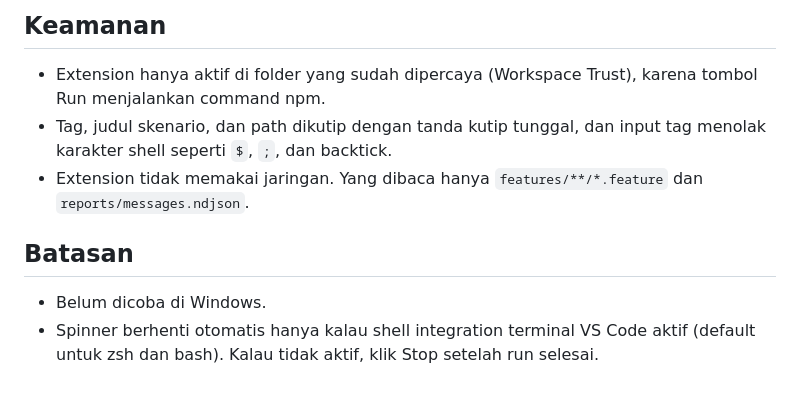
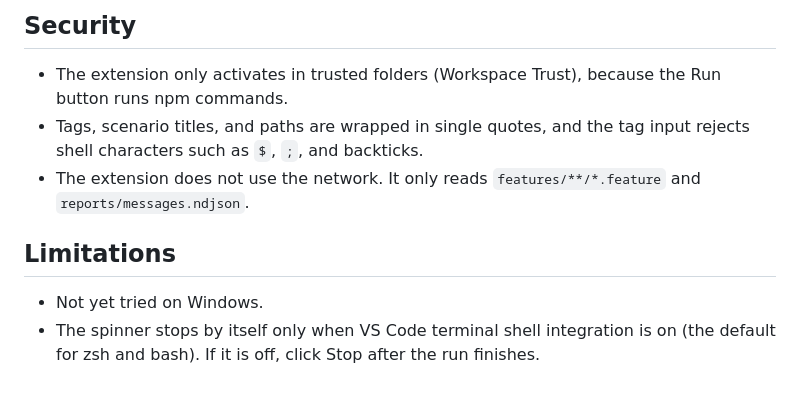
Before and after one commit to yedijaezra29/demoqa-automation, a Markdown page: tools/vscode-extension/README.md, the part around one of its changes. GitHub-like rendering.

Commit message:
Translate the VS Code extension guide to English

```diff
--- a/tools/vscode-extension/README.md
+++ b/tools/vscode-extension/README.md
@@ -49,11 +51,11 @@ code --install-extension demoqa-tests.vsix --force
 
-## Keamanan
+## Security
 
-- Extension hanya aktif di folder yang sudah dipercaya (Workspace Trust), karena tombol Run menjalankan command npm.
-- Tag, judul skenario, dan path dikutip dengan tanda kutip tunggal, dan input tag menolak karakter shell seperti `$`, `;`, dan backtick.
-- Extension tidak memakai jaringan. Yang dibaca hanya `features/**/*.feature` dan `reports/messages.ndjson`.
+- The extension only activates in trusted folders (Workspace Trust), because the Run button runs npm commands.
+- Tags, scenario titles, and paths are wrapped in single quotes, and the tag input rejects shell characters such as `$`, `;`, and backticks.
+- The extension does not use the network. It only reads `features/**/*.feature` and `reports/messages.ndjson`.
 
-## Batasan
+## Limitations
 
-- Belum dicoba di Windows.
-- Spinner berhenti otomatis hanya kalau shell integration terminal VS Code aktif (default untuk zsh dan bash). Kalau tidak aktif, klik Stop setelah run selesai.
+- Not yet tried on Windows.
+- The spinner stops by itself only when VS Code terminal shell integration is on (the default for zsh and bash). If it is off, click Stop after the run finishes.
```
Also changed, not shown: other parts of tools/vscode-extension/README.md (+27 -25 lines).
